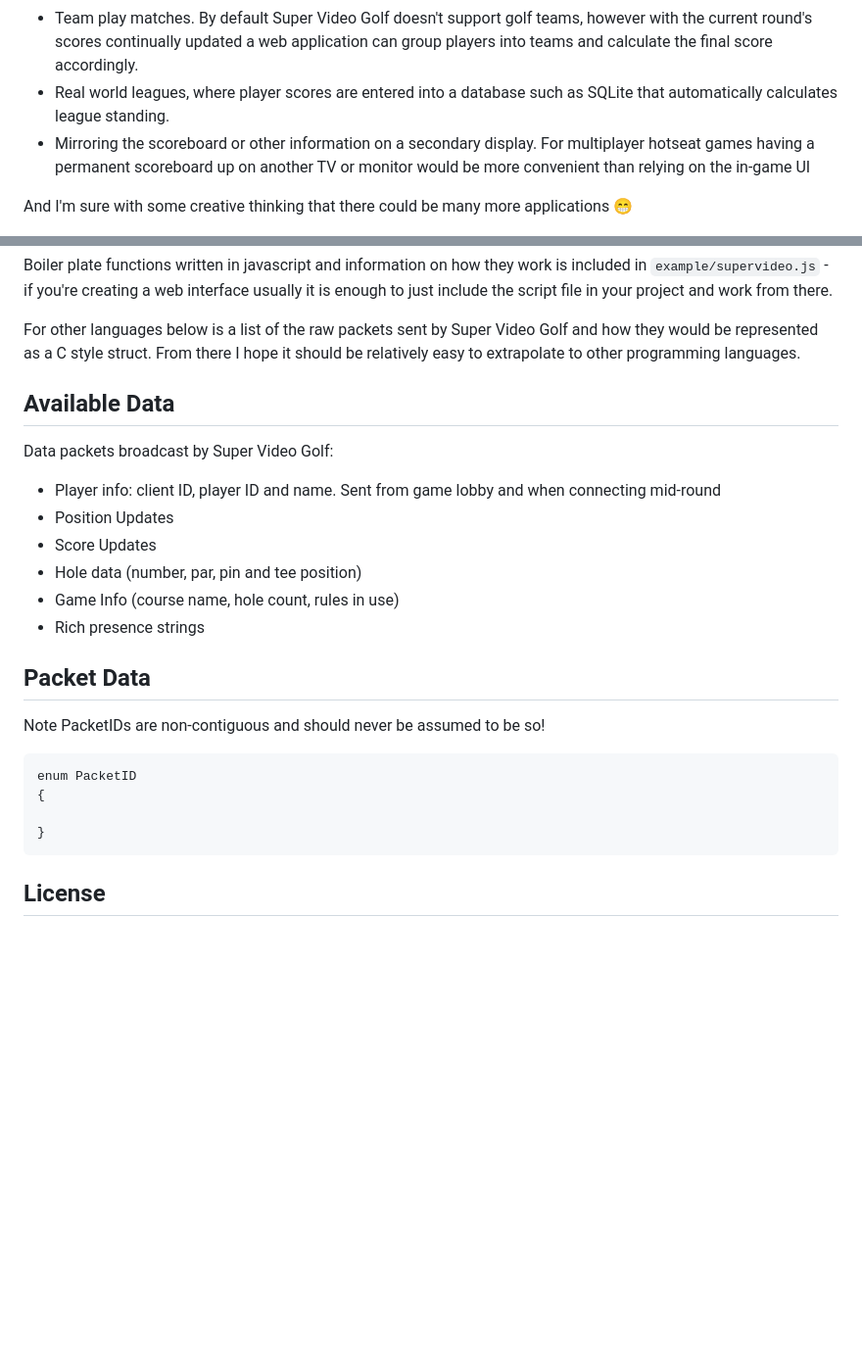
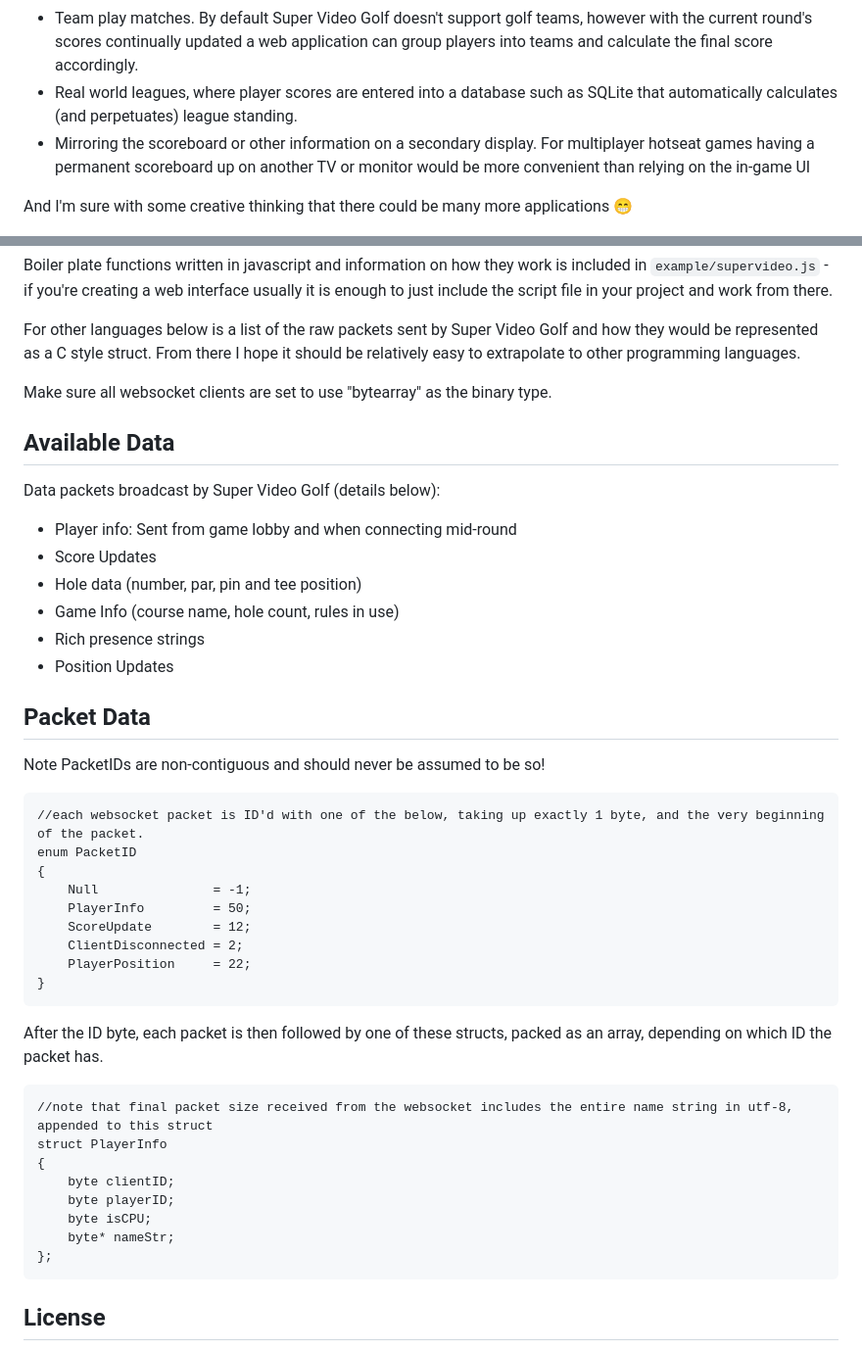
Before and after one commit to fallahn/svs, a Markdown page: readme.md, 2 parts joined by grey strips. Shown at 98% size. Rendered like a GitHub page; blank space fills up the shorter version.

Commit message:
update documentation with PlayerInfo packet

```diff
--- a/readme.md
+++ b/readme.md
@@ -10,7 +10,7 @@ With that said, just what is the websocket server useful for? Mostly, with it be
  - Creating overlays for streaming. Custom score outputs or even map overlays (using the ball position updates) can be conjoured in a web page with relative ease.
  - More local player interaction. Multple connections can be made to a single golf client, meaning that perhaps players can each connect with their smart phones, and use those as additional inputs, such as voting for a new map, or player of the game.
  - Team play matches. By default Super Video Golf doesn't support golf teams, however with the current round's scores continually updated a web application can group players into teams and calculate the final score accordingly.
- - Real world leagues, where player scores are entered into a database such as SQLite that automatically calculates league standing.
+ - Real world leagues, where player scores are entered into a database such as SQLite that automatically calculates (and perpetuates) league standing.
  - Mirroring the scoreboard or other information on a secondary display. For multiplayer hotseat games having a permanent scoreboard up on another TV or monitor would be more convenient than relying on the in-game UI
 
 And I'm sure with some creative thinking that there could be many more applications 😁
@@ -26,18 +26,20 @@ Boiler plate functions written in javascript and information on how they work is
 
 For other languages below is a list of the raw packets sent by Super Video Golf and how they would be represented as a C style struct. From there I hope it should be relatively easy to extrapolate to other programming languages.
 
+Make sure all websocket clients are set to use "bytearray" as the binary type.
+
 
 
 Available Data
 --------------
-Data packets broadcast by Super Video Golf:
+Data packets broadcast by Super Video Golf (details below):
 
- - Player info: client ID, player ID and name. Sent from game lobby and when connecting mid-round
- - Position Updates <NA>
+ - Player info: Sent from game lobby and when connecting mid-round
  - Score Updates <NA>
  - Hole data (number, par, pin and tee position) <NA>
  - Game Info (course name, hole count, rules in use) <NA>
  - Rich presence strings <NA>
+ - Position Updates <NA>
 
 
 
@@ -46,13 +48,27 @@ Packet Data
 
 Note PacketIDs are non-contiguous and should never be assumed to be so!
 
+    //each websocket packet is ID'd with one of the below, taking up exactly 1 byte, and the very beginning of the packet.
     enum PacketID
     {
-
+        Null               = -1;
+        PlayerInfo         = 50;
+        ScoreUpdate        = 12;
+        ClientDisconnected = 2;
+        PlayerPosition     = 22;
     }
 
+After the ID byte, each packet is then followed by one of these structs, packed as an array, depending on which ID the packet has.
 
 
+    //note that final packet size received from the websocket includes the entire name string in utf-8, appended to this struct
+    struct PlayerInfo
+    {
+        byte clientID;
+        byte playerID;
+        byte isCPU;
+        byte* nameStr;
+    };
 
 
 
```
